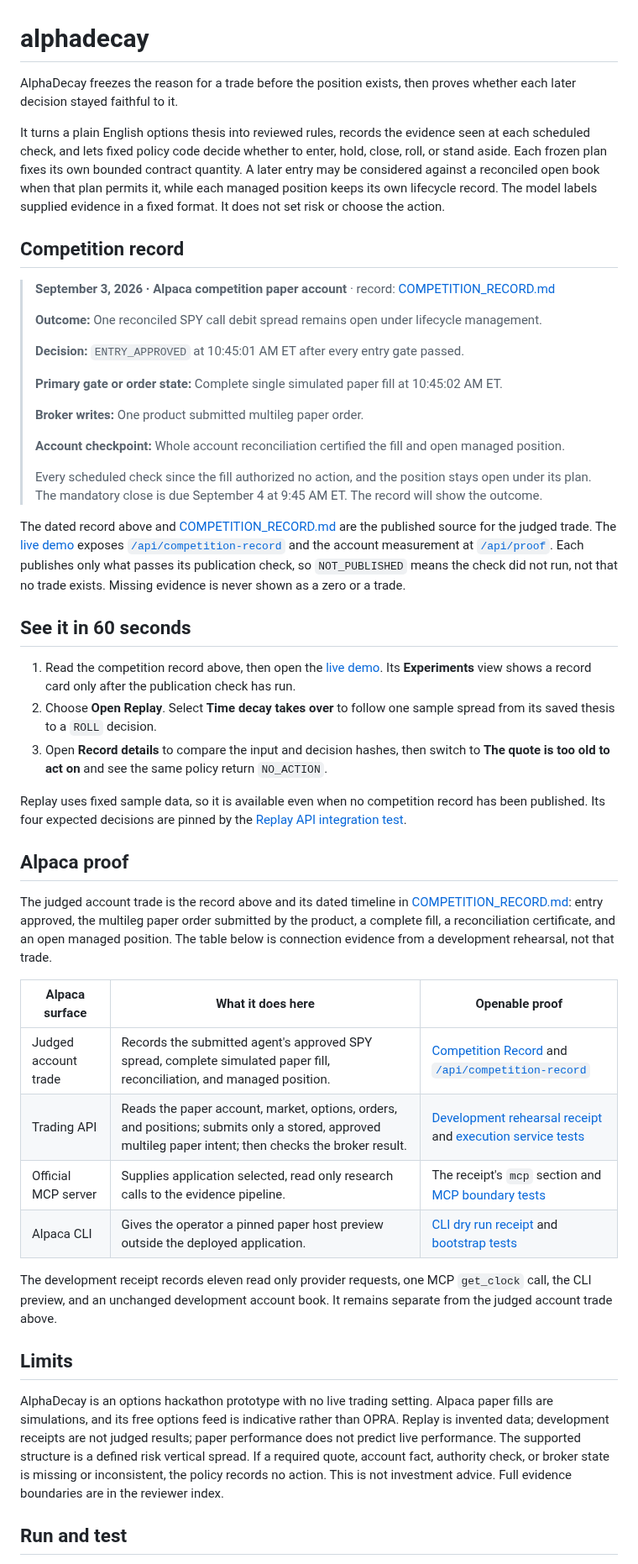
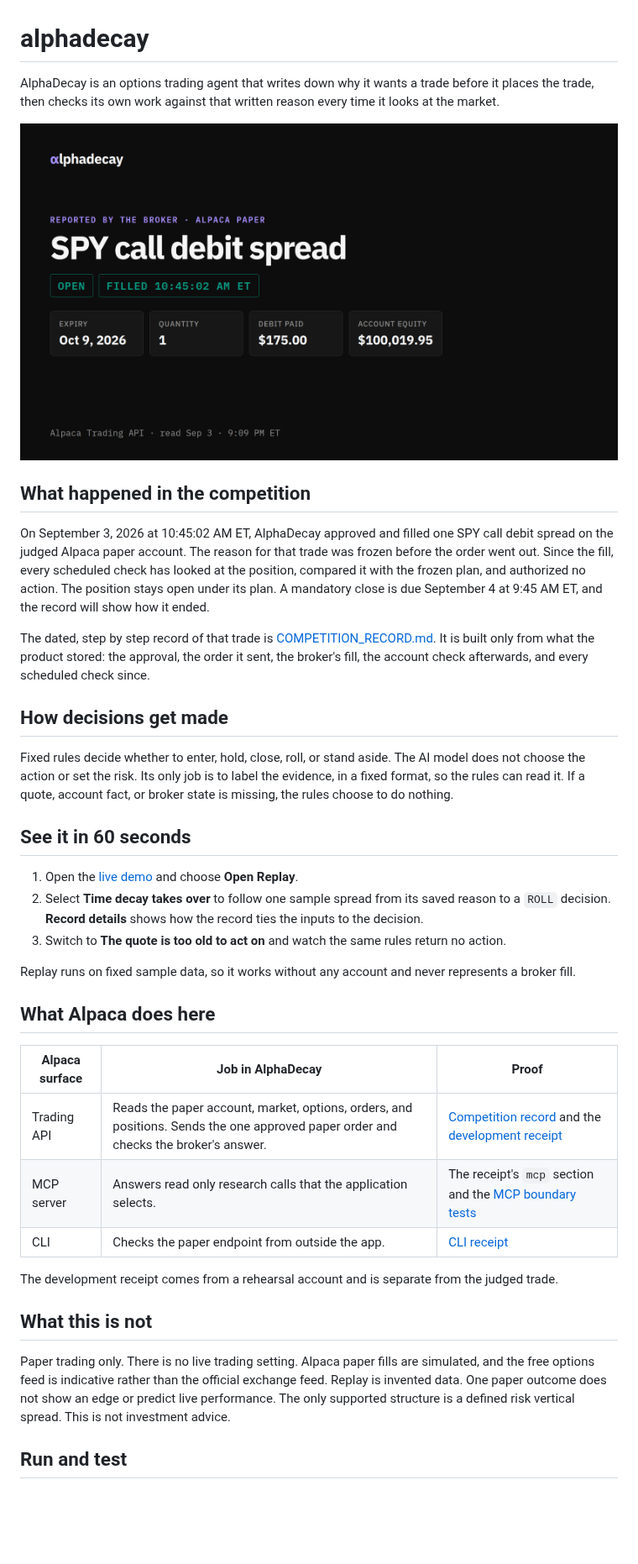
Before and after one commit to broken-branch/alphadecay, a Markdown page: README.md, the part around one of its changes. Shown at 84% size. Rendered like a GitHub page; pictures changed too: docs/public/competition-record.png (added); blank space fills up the shorter version.

Commit message:
Rewrite the README in plain language with the judged position as its first image

```diff
--- a/README.md
+++ b/README.md
@@ -1,51 +1,40 @@
 # alphadecay
 
-AlphaDecay freezes the reason for a trade before the position exists, then proves whether each later decision stayed faithful to it.
+AlphaDecay is an options trading agent that writes down why it wants a trade before it places the trade, then checks its own work against that written reason every time it looks at the market.
 
-It turns a plain English options thesis into reviewed rules, records the evidence seen at each scheduled check, and lets fixed policy code decide whether to enter, hold, close, roll, or stand aside. Each frozen plan fixes its own bounded contract quantity. A later entry may be considered against a reconciled open book when that plan permits it, while each managed position keeps its own lifecycle record. The model labels supplied evidence in a fixed format. It does not set risk or choose the action.
+![The judged position as reported by the broker.](docs/public/competition-record.png)
 
-## Competition record
+## What happened in the competition
 
-> **September 3, 2026 · Alpaca competition paper account** · record: [COMPETITION_RECORD.md](docs/public/COMPETITION_RECORD.md)
->
-> **Outcome:** One reconciled SPY call debit spread remains open under lifecycle management.
->
-> **Decision:** `ENTRY_APPROVED` at 10:45:01 AM ET after every entry gate passed.
->
-> **Primary gate or order state:** Complete single simulated paper fill at 10:45:02 AM ET.
->
-> **Broker writes:** One product submitted multileg paper order.
->
-> **Account checkpoint:** Whole account reconciliation certified the fill and open managed position.
->
-> Every scheduled check since the fill authorized no action, and the position stays open under its plan. The mandatory close is due September 4 at 9:45 AM ET. The record will show the outcome.
+On September 3, 2026 at 10:45:02 AM ET, AlphaDecay approved and filled one SPY call debit spread on the judged Alpaca paper account. The reason for that trade was frozen before the order went out. Since the fill, every scheduled check has looked at the position, compared it with the frozen plan, and authorized no action. The position stays open under its plan. A mandatory close is due September 4 at 9:45 AM ET, and the record will show how it ended.
 
-The dated record above and [COMPETITION_RECORD.md](docs/public/COMPETITION_RECORD.md) are the published source for the judged trade. The [live demo](https://alphadecay.onrender.com) exposes [`/api/competition-record`](https://alphadecay.onrender.com/api/competition-record) and the account measurement at [`/api/proof`](https://alphadecay.onrender.com/api/proof). Each publishes only what passes its publication check, so `NOT_PUBLISHED` means the check did not run, not that no trade exists. Missing evidence is never shown as a zero or a trade.
+The dated, step by step record of that trade is [COMPETITION_RECORD.md](docs/public/COMPETITION_RECORD.md). It is built only from what the product stored: the approval, the order it sent, the broker's fill, the account check afterwards, and every scheduled check since.
+
+## How decisions get made
+
+Fixed rules decide whether to enter, hold, close, roll, or stand aside. The AI model does not choose the action or set the risk. Its only job is to label the evidence, in a fixed format, so the rules can read it. If a quote, account fact, or broker state is missing, the rules choose to do nothing.
 
 ## See it in 60 seconds
 
-1. Read the competition record above, then open the [live demo](https://alphadecay.onrender.com). Its **Experiments** view shows a record card only after the publication check has run.
-2. Choose **Open Replay**. Select **Time decay takes over** to follow one sample spread from its saved thesis to a `ROLL` decision.
-3. Open **Record details** to compare the input and decision hashes, then switch to **The quote is too old to act on** and see the same policy return `NO_ACTION`.
+1. Open the [live demo](https://alphadecay.onrender.com) and choose **Open Replay**.
+2. Select **Time decay takes over** to follow one sample spread from its saved reason to a `ROLL` decision. **Record details** shows how the record ties the inputs to the decision.
+3. Switch to **The quote is too old to act on** and watch the same rules return no action.
 
-Replay uses fixed sample data, so it is available even when no competition record has been published. Its four expected decisions are pinned by the [Replay API integration test](backend/tests/integration/test_replay_api.py).
+Replay runs on fixed sample data, so it works without any account and never represents a broker fill.
 
-## Alpaca proof
+## What Alpaca does here
 
-The judged account trade is the record above and its dated timeline in [COMPETITION_RECORD.md](docs/public/COMPETITION_RECORD.md): entry approved, the multileg paper order submitted by the product, a complete fill, a reconciliation certificate, and an open managed position. The table below is connection evidence from a development rehearsal, not that trade.
+| Alpaca surface | Job in AlphaDecay | Proof |
+|---|---|---|
+| Trading API | Reads the paper account, market, options, orders, and positions. Sends the one approved paper order and checks the broker's answer. | [Competition record](docs/public/COMPETITION_RECORD.md) and the [development receipt](docs/public/PROVIDER_REHEARSAL_PROOF.json) |
+| MCP server | Answers read only research calls that the application selects. | The receipt's `mcp` section and the [MCP boundary tests](backend/tests/provider_evidence/test_mcp_boundary.py) |
+| CLI | Checks the paper endpoint from outside the app. | [CLI receipt](docs/public/CLI_PROOF.json) |
 
-| Alpaca surface | What it does here | Openable proof |
-|---|---|---|
-| Judged account trade | Records the submitted agent's approved SPY spread, complete simulated paper fill, reconciliation, and managed position. | [Competition Record](https://alphadecay.onrender.com) and [`/api/competition-record`](https://alphadecay.onrender.com/api/competition-record) |
-| Trading API | Reads the paper account, market, options, orders, and positions; submits only a stored, approved multileg paper intent; then checks the broker result. | [Development rehearsal receipt](docs/public/PROVIDER_REHEARSAL_PROOF.json) and [execution service tests](backend/tests/agent_orchestration/test_agent_run_service.py) |
-| Official MCP server | Supplies application selected, read only research calls to the evidence pipeline. | The receipt's `mcp` section and [MCP boundary tests](backend/tests/provider_evidence/test_mcp_boundary.py) |
-| Alpaca CLI | Gives the operator a pinned paper host preview outside the deployed application. | [CLI dry run receipt](docs/public/CLI_PROOF.json) and [bootstrap tests](ops/launch/tests/test_cli_bootstrap.py) |
+The development receipt comes from a rehearsal account and is separate from the judged trade.
 
-The development receipt records eleven read only provider requests, one MCP `get_clock` call, the CLI preview, and an unchanged development account book. It remains separate from the judged account trade above.
+## What this is not
 
-## Limits
-
-AlphaDecay is an options hackathon prototype with no live trading setting. Alpaca paper fills are simulations, and its free options feed is indicative rather than OPRA. Replay is invented data; development receipts are not judged results; paper performance does not predict live performance. The supported structure is a defined risk vertical spread. If a required quote, account fact, authority check, or broker state is missing or inconsistent, the policy records no action. This is not investment advice. Full evidence boundaries are in the reviewer index.
+Paper trading only. There is no live trading setting. Alpaca paper fills are simulated, and the free options feed is indicative rather than the official exchange feed. Replay is invented data. One paper outcome does not show an edge or predict live performance. The only supported structure is a defined risk vertical spread. This is not investment advice.
 
 ## Run and test
 
```
Also changed, not shown: other parts of README.md (+2 -2 lines), 1 other file.
